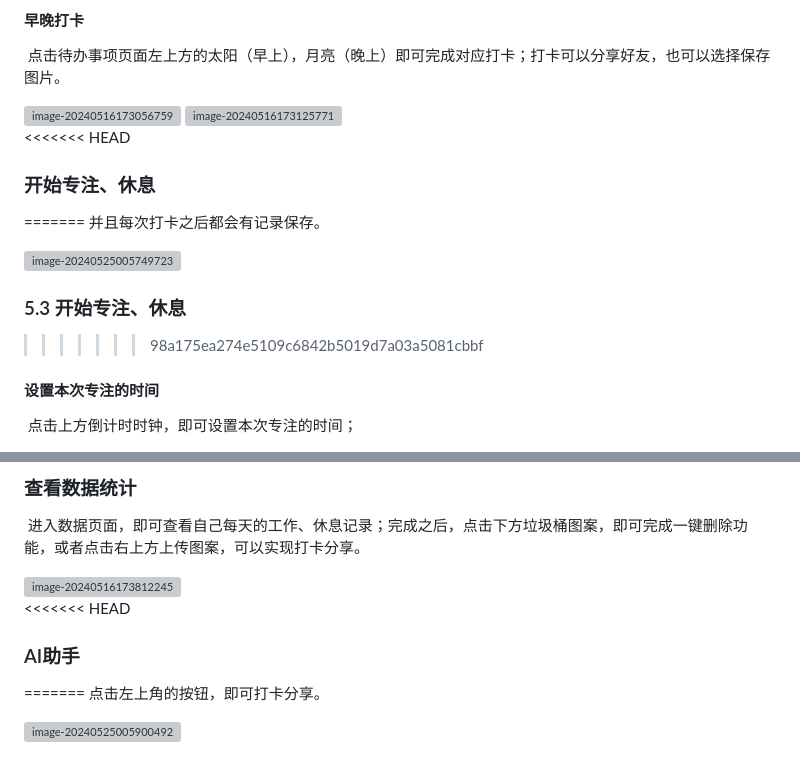
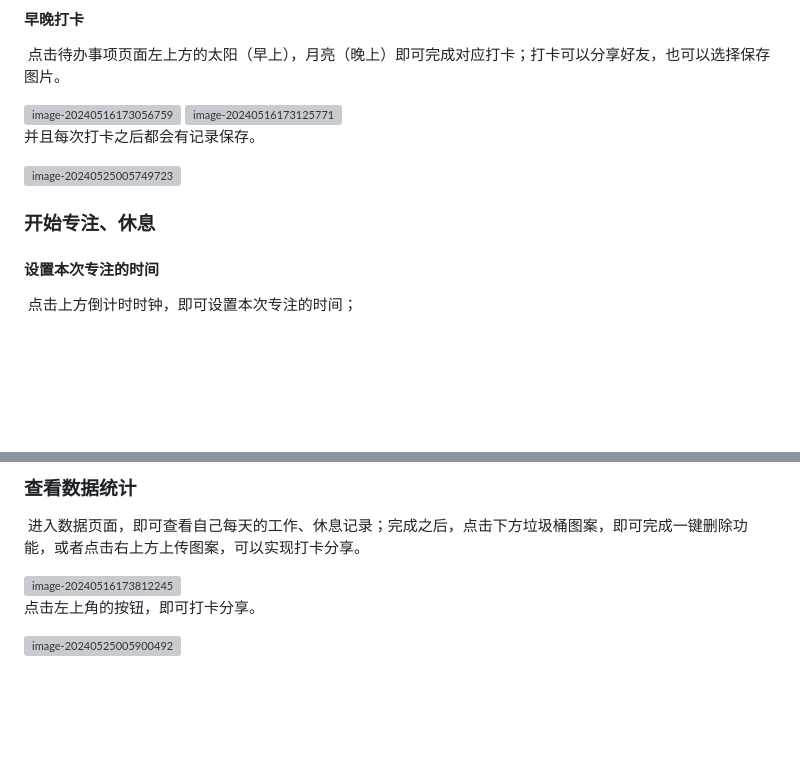
Before and after one commit to MOEA-LAB/FocusToDo, a Markdown page: documents/用户手册xh(done).md, 2 parts joined by grey strips. Rendered like a GitHub page; blank space fills up the shorter version; grey boxes are pictures that could not be loaded.

```diff
--- a/documents/用户手册xh(done).md
+++ b/documents/用户手册xh(done).md
@@ -339,15 +339,11 @@ d. **其他必要的支持软件**：
 
 <img src=".\assets\image-20240516173125771.png" alt="image-20240516173125771" style="zoom: 50%;" />
 
-<<<<<<< HEAD
-### 开始专注、休息
-=======
 并且每次打卡之后都会有记录保存。
 
 <img src="./assets/image-20240525005749723.png" alt="image-20240525005749723" style="zoom:25%;" />
 
-### 5.3 开始专注、休息
->>>>>>> 98a175ea274e5109c6842b5019d7a03a5081cbbf
+### 开始专注、休息
 
 #### 设置本次专注的时间
 
@@ -369,9 +365,6 @@ d. **其他必要的支持软件**：
 
 <img src=".\assets\image-20240516173812245.png" alt="image-20240516173812245" style="zoom:50%;" />
 
-<<<<<<< HEAD
-### AI助手
-=======
 点击左上角的按钮，即可打卡分享。
 
 <img src="./assets/image-20240525005900492.png" alt="image-20240525005900492" style="zoom:25%;" />
```
Also changed, not shown: other parts of documents/用户手册xh(done).md (+3 -4 lines), documents/测试分析报告xh(done).md (+0 -75 lines), documents/软件接口文档xh(done).md (+1 -8 lines).
